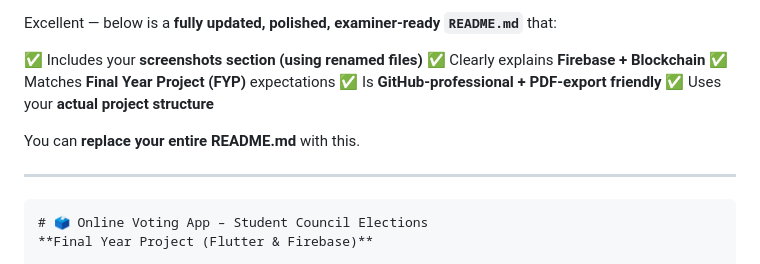
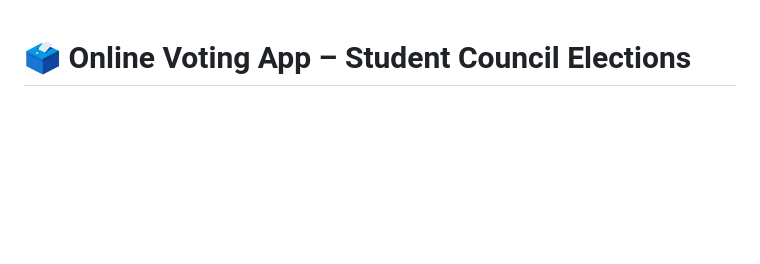
Before and after one commit to AliRaza-KhaliHussain/StudentCouncilElectionsApp, a Markdown page: README.md, the part around the change. Rendered like a GitHub page; blank space fills up the shorter version.

Commit message:
Revise README for project clarity and updates
Removed outdated content and added project overview.

`````diff
--- a/README.md
+++ b/README.md
@@ -1,16 +1,4 @@
-Excellent — below is a **fully updated, polished, examiner-ready `README.md`** that:
 
-✅ Includes your **screenshots section (using renamed files)**
-✅ Clearly explains **Firebase + Blockchain**
-✅ Matches **Final Year Project (FYP)** expectations
-✅ Is **GitHub-professional + PDF-export friendly**
-✅ Uses your **actual project structure**
-
-You can **replace your entire README.md** with this.
-
----
-
-````md
 # 🗳️ Online Voting App – Student Council Elections
 **Final Year Project (Flutter & Firebase)**
 
`````
